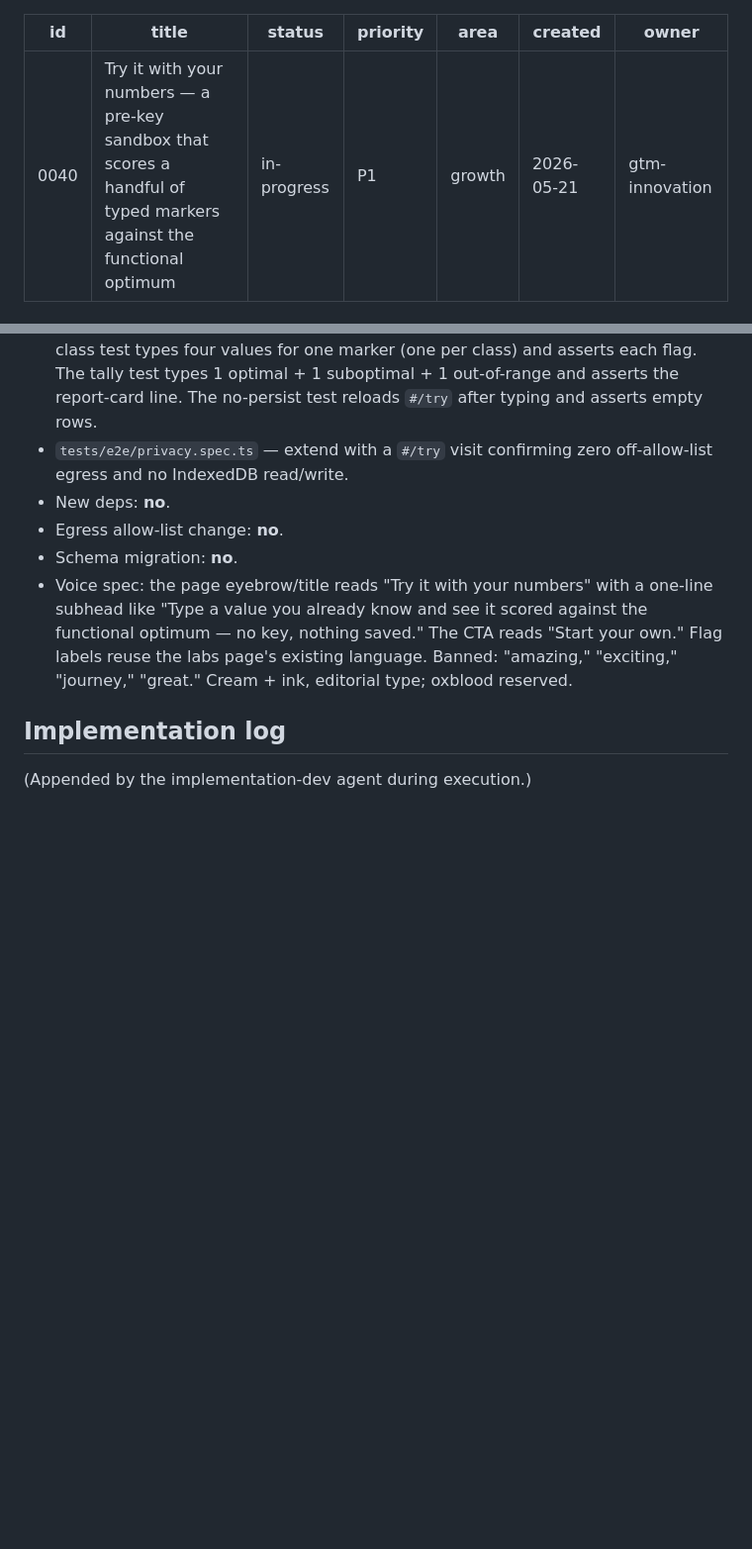
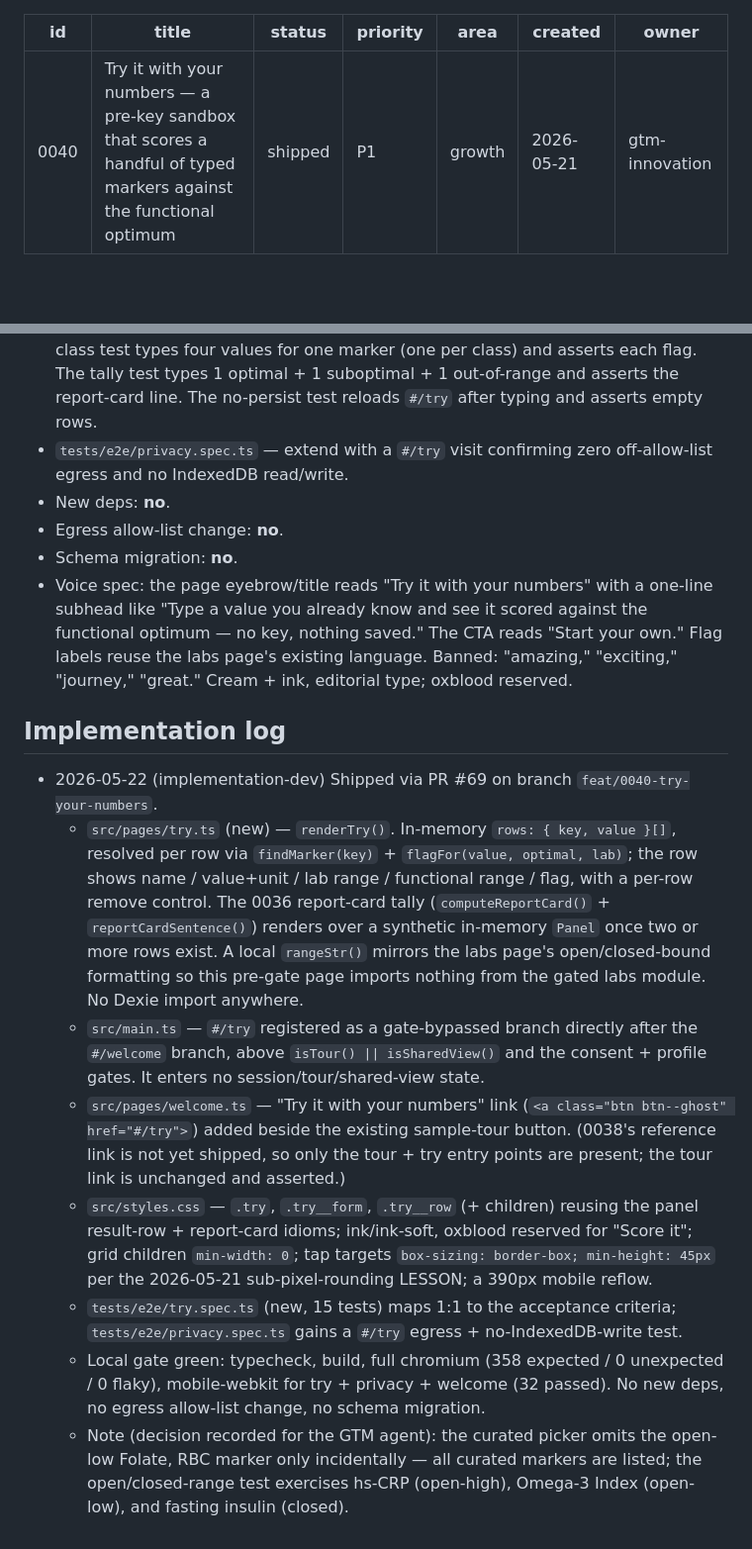
Before and after one commit to mutaaf/almanac, a Markdown page: docs/backlog/0040-try-it-with-your-numbers.md, 2 parts joined by grey strips. Shown at 99% size. Rendered like a GitHub page; blank space fills up the shorter version.

Commit message:
Mark 0040 shipped — try-your-numbers sandbox
Flip ticket 0040 to shipped + index row, with the implementation log.
Landed in this branch so the squash carries the status atomically with
the feature (per the 0019/#46 auto-merge-orphan LESSON).

Co-Authored-By: Claude Opus 4.7 (1M context) <noreply@anthropic.com>

```diff
--- a/docs/backlog/0040-try-it-with-your-numbers.md
+++ b/docs/backlog/0040-try-it-with-your-numbers.md
@@ -1,7 +1,7 @@
 ---
 id: 0040
 title: Try it with your numbers — a pre-key sandbox that scores a handful of typed markers against the functional optimum
-status: in-progress
+status: shipped
 priority: P1
 area: growth
 created: 2026-05-21
@@ -84,4 +84,11 @@ Files / patterns the dev should touch. Be specific enough that the dev doesn't h
 
 ## Implementation log
 
-(Appended by the implementation-dev agent during execution.)
+- 2026-05-22 (implementation-dev) Shipped via PR #69 on branch `feat/0040-try-your-numbers`.
+  - `src/pages/try.ts` (new) — `renderTry()`. In-memory `rows: { key, value }[]`, resolved per row via `findMarker(key)` + `flagFor(value, optimal, lab)`; the row shows name / value+unit / lab range / functional range / flag, with a per-row remove control. The 0036 report-card tally (`computeReportCard()` + `reportCardSentence()`) renders over a synthetic in-memory `Panel` once two or more rows exist. A local `rangeStr()` mirrors the labs page's open/closed-bound formatting so this pre-gate page imports nothing from the gated labs module. No Dexie import anywhere.
+  - `src/main.ts` — `#/try` registered as a gate-bypassed branch directly after the `#/welcome` branch, above `isTour() || isSharedView()` and the consent + profile gates. It enters no session/tour/shared-view state.
+  - `src/pages/welcome.ts` — "Try it with your numbers" link (`<a class="btn btn--ghost" href="#/try">`) added beside the existing sample-tour button. (0038's reference link is not yet shipped, so only the tour + try entry points are present; the tour link is unchanged and asserted.)
+  - `src/styles.css` — `.try`, `.try__form`, `.try__row` (+ children) reusing the panel result-row + report-card idioms; ink/ink-soft, oxblood reserved for "Score it"; grid children `min-width: 0`; tap targets `box-sizing: border-box; min-height: 45px` per the 2026-05-21 sub-pixel-rounding LESSON; a 390px mobile reflow.
+  - `tests/e2e/try.spec.ts` (new, 15 tests) maps 1:1 to the acceptance criteria; `tests/e2e/privacy.spec.ts` gains a `#/try` egress + no-IndexedDB-write test.
+  - Local gate green: typecheck, build, full chromium (358 expected / 0 unexpected / 0 flaky), mobile-webkit for try + privacy + welcome (32 passed). No new deps, no egress allow-list change, no schema migration.
+  - Note (decision recorded for the GTM agent): the curated picker omits the open-low Folate, RBC marker only incidentally — all curated markers are listed; the open/closed-range test exercises hs-CRP (open-high), Omega-3 Index (open-low), and fasting insulin (closed).
```
Also changed, not shown: docs/backlog/README.md (+1 -1 lines).
